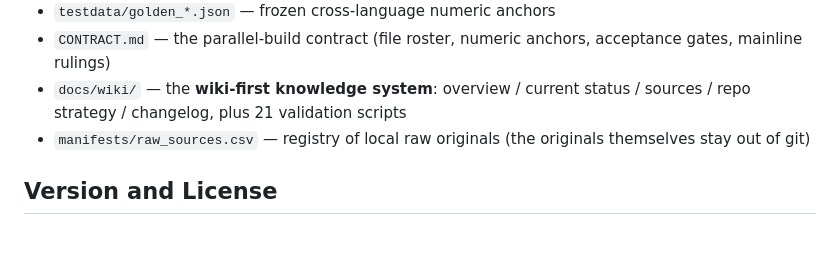
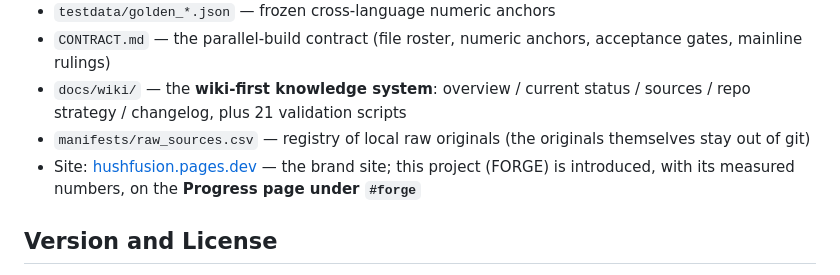
Before and after one commit to logos-42/hushfusion-forge, a Markdown page: README.en.md, the part around the change. Drawn GitHub-style; blank space fills up the shorter version.

```diff
--- a/README.en.md
+++ b/README.en.md
@@ -116,6 +116,7 @@ go run ./cmd/forge report --results runs/phase0/results.json --out runs/phase0/r
 - `CONTRACT.md` — the parallel-build contract (file roster, numeric anchors, acceptance gates, mainline rulings)
 - `docs/wiki/` — the **wiki-first knowledge system**: overview / current status / sources / repo strategy / changelog, plus 21 validation scripts
 - `manifests/raw_sources.csv` — registry of local raw originals (the originals themselves stay out of git)
+- Site: [hushfusion.pages.dev](https://hushfusion.pages.dev) — the brand site; this project (FORGE) is introduced, with its measured numbers, on the **Progress page under `#forge`**
 
 ## Version and License
 
```
Also changed, not shown: README.md (+1 -0 lines), docs/wiki/log.md (+2 -1 lines).
